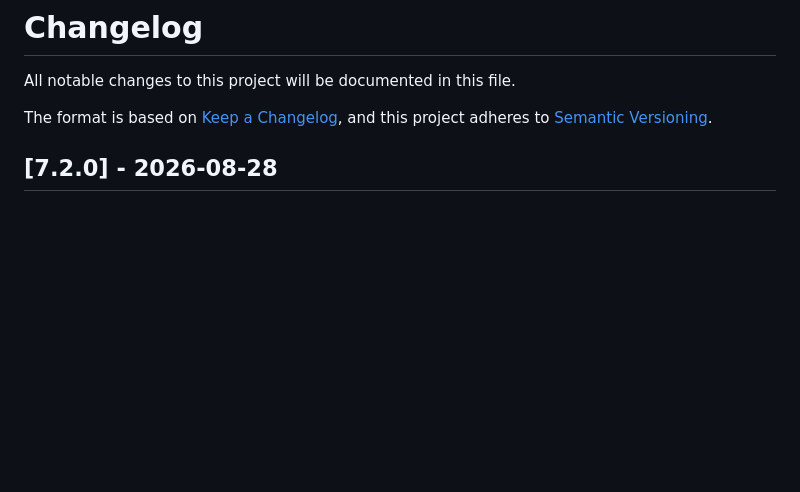
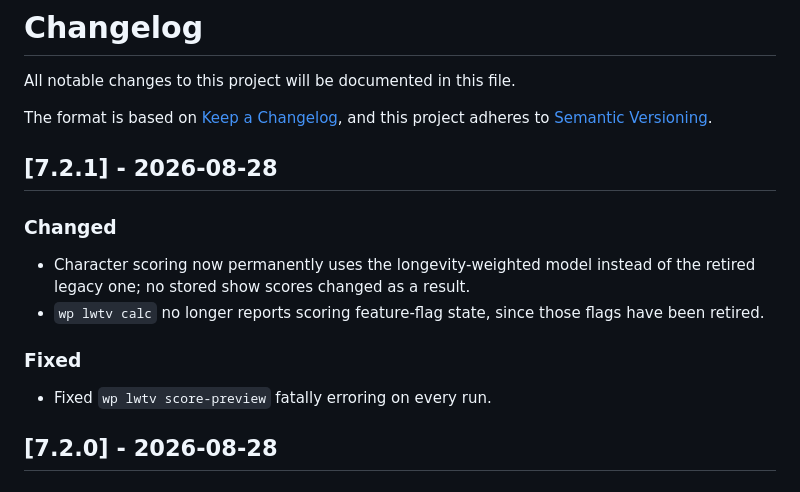
Before and after one commit to LezWatch/lwtv-underscores, a Markdown page: CHANGELOG.md, the part around the change. GitHub-like rendering; blank space fills up the shorter version.

Commit message:
chore: bump changelog
Signed-off-by: Mika Ipstenu Epstein <ipstenu@halfelf.org>

```diff
--- a/CHANGELOG.md
+++ b/CHANGELOG.md
@@ -3,6 +3,17 @@
 All notable changes to this project will be documented in this file.
 
 The format is based on [Keep a Changelog](https://keepachangelog.com/en/1.1.0/), and this project adheres to [Semantic Versioning](https://semver.org/spec/v2.0.0.html).
+
+## [7.2.1] - 2026-08-28
+
+### Changed
+
+- Character scoring now permanently uses the longevity-weighted model instead of the retired legacy one; no stored show scores changed as a result.
+- `wp lwtv calc` no longer reports scoring feature-flag state, since those flags have been retired.
+
+### Fixed
+
+- Fixed `wp lwtv score-preview` fatally erroring on every run.
 
 ## [7.2.0] - 2026-08-28
 
```
